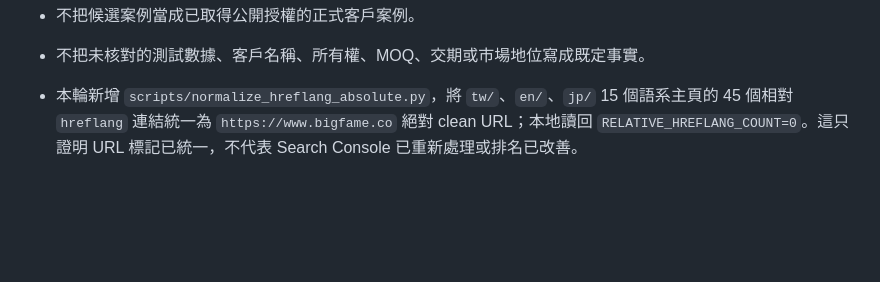
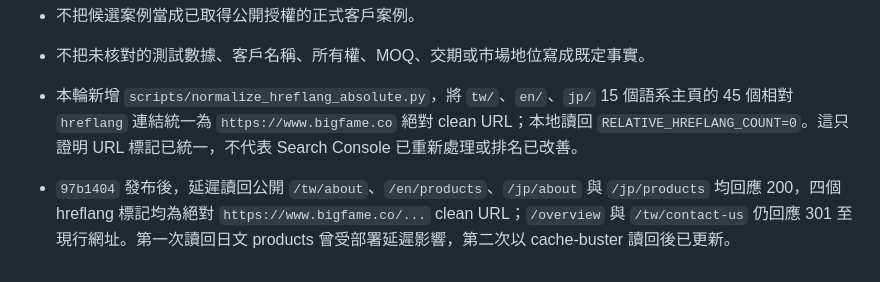
Before and after one commit to bddgtw-tw/bigfamewebsite, a Markdown page: PUBLISH_HANDOFF.md, the part around the change. GitHub-like rendering; blank space fills up the shorter version.

Commit message:
Record hreflang deployment readback

```diff
--- a/PUBLISH_HANDOFF.md
+++ b/PUBLISH_HANDOFF.md
@@ -113,3 +113,4 @@
 - 不把未核對的測試數據、客戶名稱、所有權、MOQ、交期或市場地位寫成既定事實。
 
 - 本輪新增 `scripts/normalize_hreflang_absolute.py`，將 `tw/`、`en/`、`jp/` 15 個語系主頁的 45 個相對 `hreflang` 連結統一為 `https://www.bigfame.co` 絕對 clean URL；本地讀回 `RELATIVE_HREFLANG_COUNT=0`。這只證明 URL 標記已統一，不代表 Search Console 已重新處理或排名已改善。
+- `97b1404` 發布後，延遲讀回公開 `/tw/about`、`/en/products`、`/jp/about` 與 `/jp/products` 均回應 200，四個 hreflang 標記均為絕對 `https://www.bigfame.co/...` clean URL；`/overview` 與 `/tw/contact-us` 仍回應 301 至現行網址。第一次讀回日文 products 曾受部署延遲影響，第二次以 cache-buster 讀回後已更新。
```
